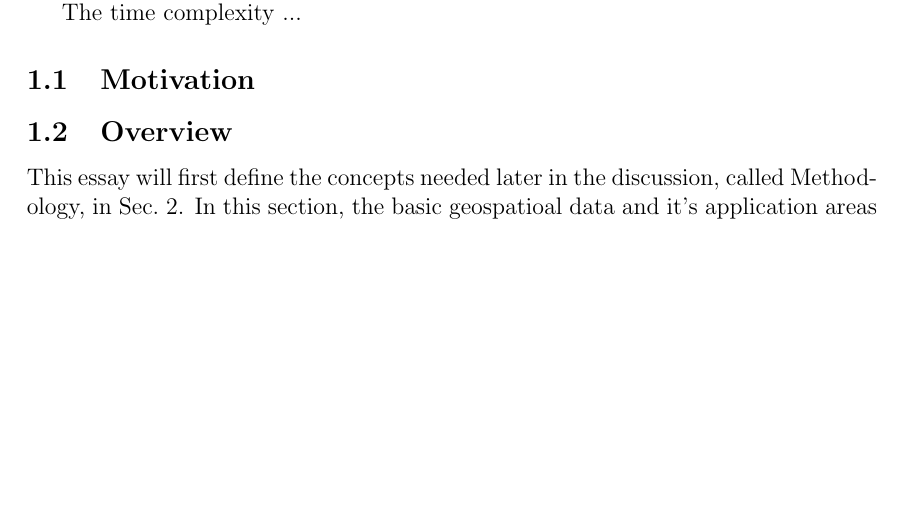
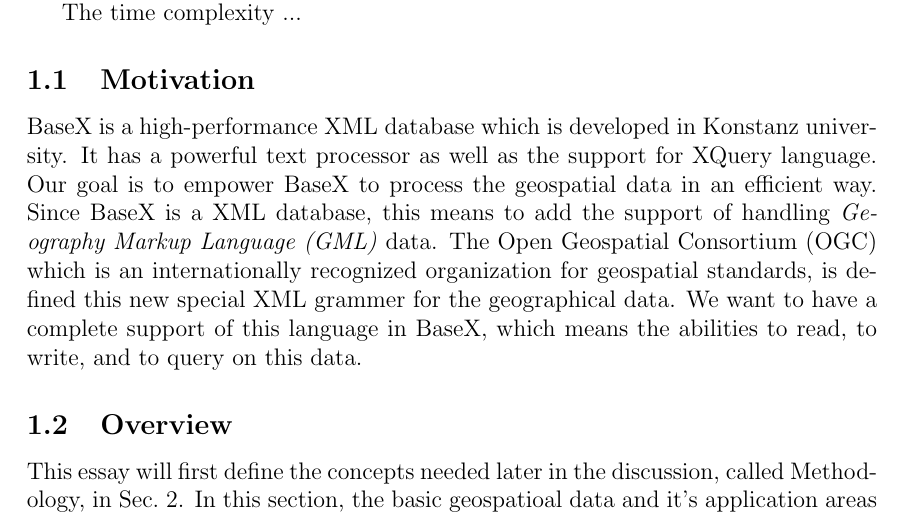
Before and after one commit to Masoumeh/MasterThesis, a LaTeX document (writing/Tex/GeoSpatialinBaseX.tex): part of page 5 of 33, cut so that both start at the same text, the shorter picture padded with empty space. Compiled offline with pdfLaTeX.

Commit message:
small changes

```diff
--- a/writing/Tex/GeoSpatialinBaseX.tex
+++ b/writing/Tex/GeoSpatialinBaseX.tex
@@ -61,6 +61,16 @@
 The time complexity ...
 
 \subsection{Motivation}
+BaseX is a high-performance XML database which is developed in Konstanz university.
+It has a powerful text processor as well as the support for XQuery language.
+Our goal is to empower BaseX to process the geospatial data in an efficient way.
+Since BaseX is a XML database, this means to add the support of handling
+\emph{Geography Markup Language (GML)} data. The Open Geospatial Consortium (OGC)
+which is an internationally recognized organization for geospatial standards,
+is defined this new special XML grammer for the geographical data.
+We want to have a complete support of this language in BaseX,
+which means the abilities to read, to write, and to query on this data.
+
 
 \subsection{Overview}
 This essay will first define the concepts needed later in the discussion, called
```
